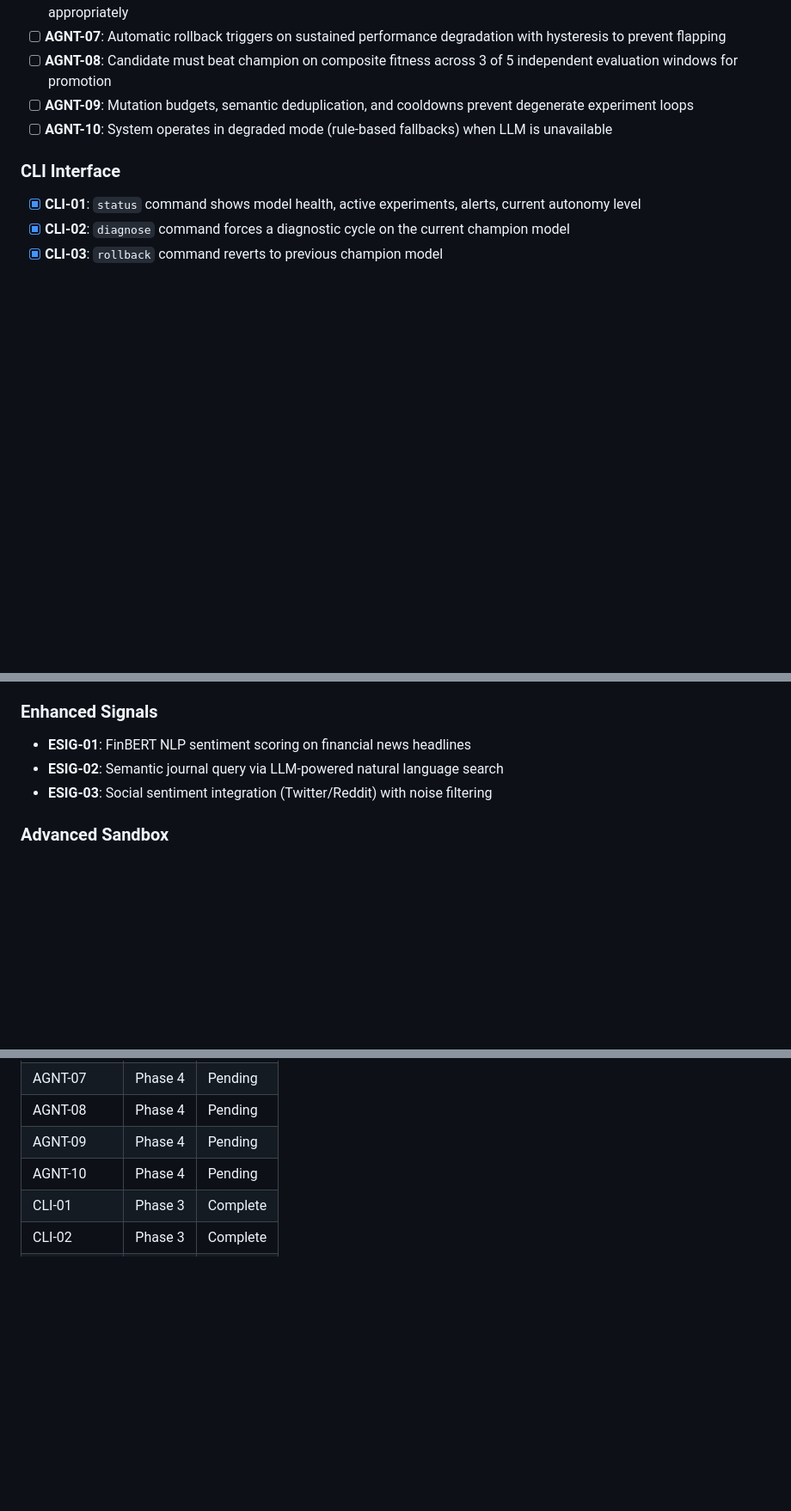
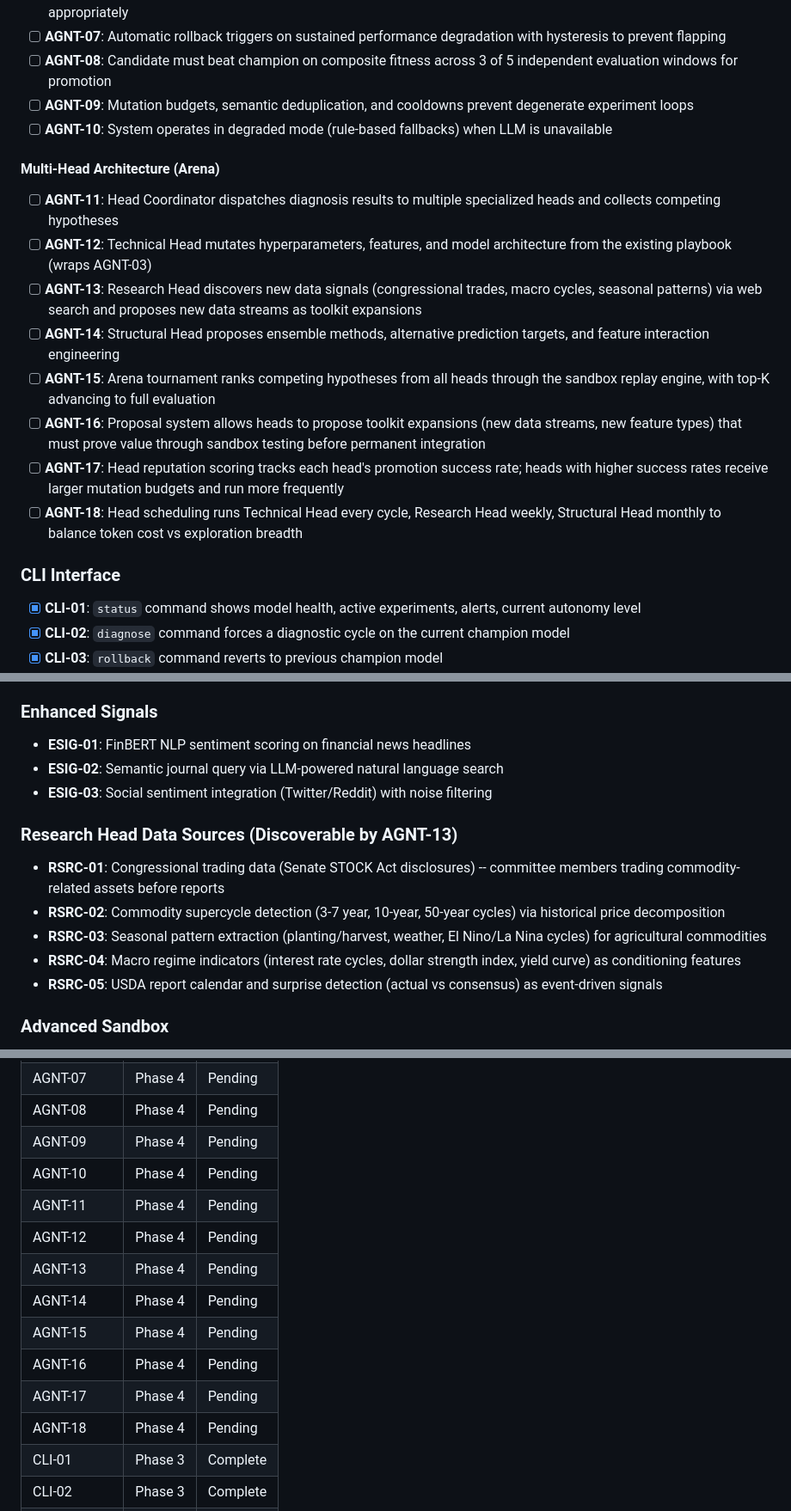
Before and after one commit to 001TMF/HYDRA, a Markdown page: .planning/REQUIREMENTS.md, 3 parts joined by grey strips. Shown at 86% size. GitHub-like rendering; blank space fills up the shorter version.

```diff
--- a/.planning/REQUIREMENTS.md
+++ b/.planning/REQUIREMENTS.md
@@ -59,6 +60,16 @@ Requirements for initial release. Each maps to roadmap phases.
 - [ ] **AGNT-08**: Candidate must beat champion on composite fitness across 3 of 5 independent evaluation windows for promotion
 - [ ] **AGNT-09**: Mutation budgets, semantic deduplication, and cooldowns prevent degenerate experiment loops
 - [ ] **AGNT-10**: System operates in degraded mode (rule-based fallbacks) when LLM is unavailable
+
+#### Multi-Head Architecture (Arena)
+- [ ] **AGNT-11**: Head Coordinator dispatches diagnosis results to multiple specialized heads and collects competing hypotheses
+- [ ] **AGNT-12**: Technical Head mutates hyperparameters, features, and model architecture from the existing playbook (wraps AGNT-03)
+- [ ] **AGNT-13**: Research Head discovers new data signals (congressional trades, macro cycles, seasonal patterns) via web search and proposes new data streams as toolkit expansions
+- [ ] **AGNT-14**: Structural Head proposes ensemble methods, alternative prediction targets, and feature interaction engineering
+- [ ] **AGNT-15**: Arena tournament ranks competing hypotheses from all heads through the sandbox replay engine, with top-K advancing to full evaluation
+- [ ] **AGNT-16**: Proposal system allows heads to propose toolkit expansions (new data streams, new feature types) that must prove value through sandbox testing before permanent integration
+- [ ] **AGNT-17**: Head reputation scoring tracks each head's promotion success rate; heads with higher success rates receive larger mutation budgets and run more frequently
+- [ ] **AGNT-18**: Head scheduling runs Technical Head every cycle, Research Head weekly, Structural Head monthly to balance token cost vs exploration breadth
 
 ### CLI Interface
 
@@ -87,6 +98,14 @@ Deferred to future release. Tracked but not in current roadmap.
 - **ESIG-02**: Semantic journal query via LLM-powered natural language search
 - **ESIG-03**: Social sentiment integration (Twitter/Reddit) with noise filtering
 
+### Research Head Data Sources (Discoverable by AGNT-13)
+
+- **RSRC-01**: Congressional trading data (Senate STOCK Act disclosures) -- committee members trading commodity-related assets before reports
+- **RSRC-02**: Commodity supercycle detection (3-7 year, 10-year, 50-year cycles) via historical price decomposition
+- **RSRC-03**: Seasonal pattern extraction (planting/harvest, weather, El Nino/La Nina cycles) for agricultural commodities
+- **RSRC-04**: Macro regime indicators (interest rate cycles, dollar strength index, yield curve) as conditioning features
+- **RSRC-05**: USDA report calendar and surprise detection (actual vs consensus) as event-driven signals
+
 ### Advanced Sandbox
 
 - **ASBX-01**: Synthetic data generator (copula-based with parameterized stress scenarios)
@@ -157,6 +176,14 @@ Which phases cover which requirements. Updated during roadmap creation.
 | AGNT-08 | Phase 4 | Pending |
 | AGNT-09 | Phase 4 | Pending |
 | AGNT-10 | Phase 4 | Pending |
+| AGNT-11 | Phase 4 | Pending |
+| AGNT-12 | Phase 4 | Pending |
+| AGNT-13 | Phase 4 | Pending |
+| AGNT-14 | Phase 4 | Pending |
+| AGNT-15 | Phase 4 | Pending |
+| AGNT-16 | Phase 4 | Pending |
+| AGNT-17 | Phase 4 | Pending |
+| AGNT-18 | Phase 4 | Pending |
 | CLI-01 | Phase 3 | Complete |
 | CLI-02 | Phase 3 | Complete |
 | CLI-03 | Phase 3 | Complete |
```
Also changed, not shown: other parts of .planning/REQUIREMENTS.md (+4 -3 lines), .planning/ROADMAP.md (+15 -9 lines).
